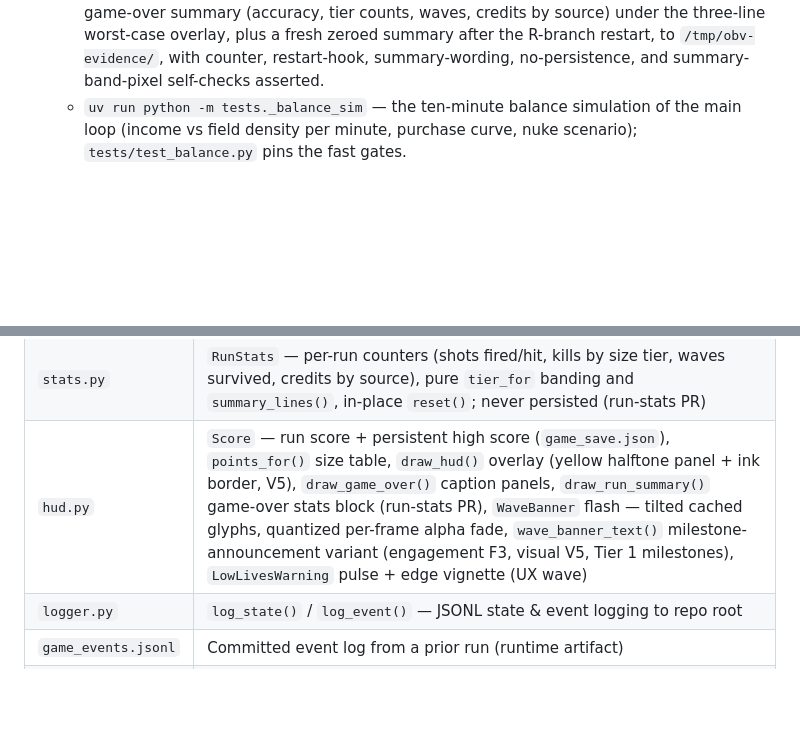
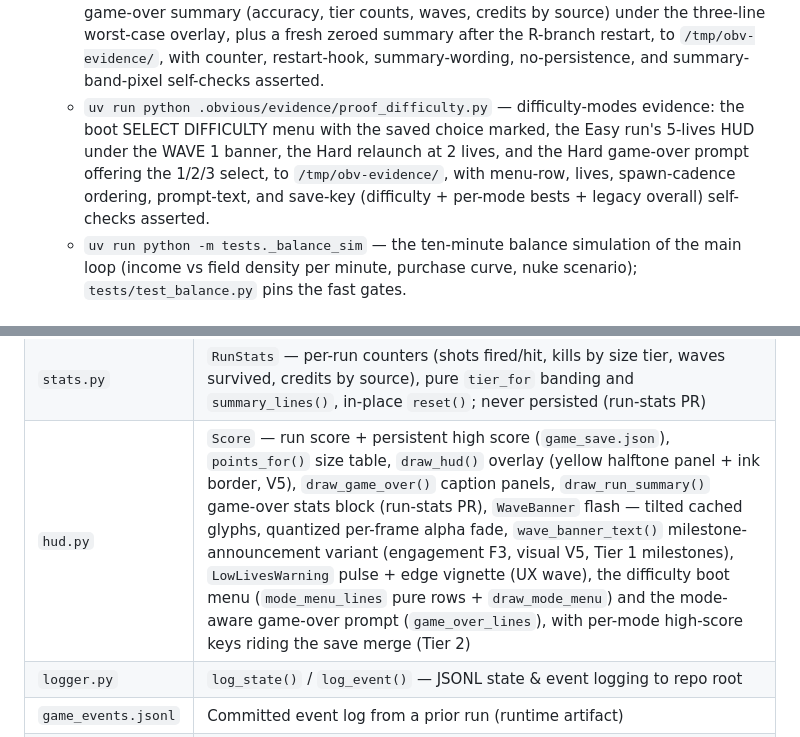
Before and after one commit to itsWhoSaam/asteroids-game, a Markdown page: .obvious/obvious.md, 2 parts joined by grey strips. Drawn GitHub-style; blank space fills up the shorter version.

```diff
--- a/.obvious/obvious.md
+++ b/.obvious/obvious.md
@@ -43,6 +43,7 @@ The game loops at 60 FPS until the window QUIT event (or Q at the game-over scre
   - `uv run python .obvious/evidence/proof_low_lives.py` — low-lives evidence: healthy 2-lives frame, 1-life frame at rest, and pulse-peak + vignette frame PNGs to `/tmp/obv-evidence/`, with corner-blend, pulse-ink, game-over-clears, and restart-rearms self-checks asserted.
   - `uv run python .obvious/evidence/proof_cracks.py` — chip-crack evidence: a four-rock stage 0–3 strip, a real-click deepening pair (stage 1 → 3), and a two-panel split reset (chipped parent vs uncracked children) to `/tmp/obv-evidence/`, with stage-gate, strictly-deepening interior-ink, and children-read-stage-0 self-checks asserted.
   - `uv run python .obvious/evidence/proof_stats.py` — run-stats evidence: a played run's game-over summary (accuracy, tier counts, waves, credits by source) under the three-line worst-case overlay, plus a fresh zeroed summary after the R-branch restart, to `/tmp/obv-evidence/`, with counter, restart-hook, summary-wording, no-persistence, and summary-band-pixel self-checks asserted.
+  - `uv run python .obvious/evidence/proof_difficulty.py` — difficulty-modes evidence: the boot SELECT DIFFICULTY menu with the saved choice marked, the Easy run's 5-lives HUD under the WAVE 1 banner, the Hard relaunch at 2 lives, and the Hard game-over prompt offering the 1/2/3 select, to `/tmp/obv-evidence/`, with menu-row, lives, spawn-cadence ordering, prompt-text, and save-key (difficulty + per-mode bests + legacy overall) self-checks asserted.
   - `uv run python -m tests._balance_sim` — the ten-minute balance simulation of the main loop (income vs field density per minute, purchase curve, nuke scenario); `tests/test_balance.py` pins the fast gates.
 
 ## Codebase Map
@@ -65,7 +66,7 @@ Flat, single-app repo — all source at root (depth ≤ 2, no sub-apps):
 | `shot.py` | `Shot` — player bullets; `from_drone` tags turret shots riding the same pipeline (run-stats PR) |
 | `sound.py` | Procedural SFX — stdlib `array`/`math` envelopes in `pygame.mixer.Sound`, built at startup; `play()`/`play_explosion()` degrade to a silent no-op on any mixer failure; mute state set via `set_muted` (engagement F6) |
 | `stats.py` | `RunStats` — per-run counters (shots fired/hit, kills by size tier, waves survived, credits by source), pure `tier_for` banding and `summary_lines()`, in-place `reset()`; never persisted (run-stats PR) |
-| `hud.py` | `Score` — run score + persistent high score (`game_save.json`), `points_for()` size table, `draw_hud()` overlay (yellow halftone panel + ink border, V5), `draw_game_over()` caption panels, `draw_run_summary()` game-over stats block (run-stats PR), `WaveBanner` flash — tilted cached glyphs, quantized per-frame alpha fade, `wave_banner_text()` milestone-announcement variant (engagement F3, visual V5, Tier 1 milestones), `LowLivesWarning` pulse + edge vignette (UX wave) |
+| `hud.py` | `Score` — run score + persistent high score (`game_save.json`), `points_for()` size table, `draw_hud()` overlay (yellow halftone panel + ink border, V5), `draw_game_over()` caption panels, `draw_run_summary()` game-over stats block (run-stats PR), `WaveBanner` flash — tilted cached glyphs, quantized per-frame alpha fade, `wave_banner_text()` milestone-announcement variant (engagement F3, visual V5, Tier 1 milestones), `LowLivesWarning` pulse + edge vignette (UX wave), the difficulty boot menu (`mode_menu_lines` pure rows + `draw_mode_menu`) and the mode-aware game-over prompt (`game_over_lines`), with per-mode high-score keys riding the save merge (Tier 2) |
 | `logger.py` | `log_state()` / `log_event()` — JSONL state & event logging to repo root |
 | `game_events.jsonl` | Committed event log from a prior run (runtime artifact) |
 | `README.md` | Controls, idle loop, persistence, and run/test docs |
```
Also changed, not shown: other parts of .obvious/obvious.md (+3 -3 lines), README.md (+28 -2 lines).
